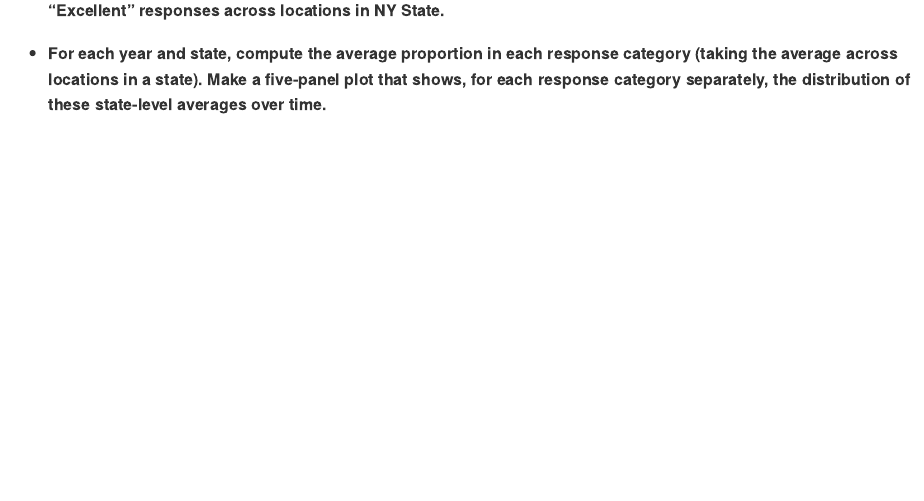
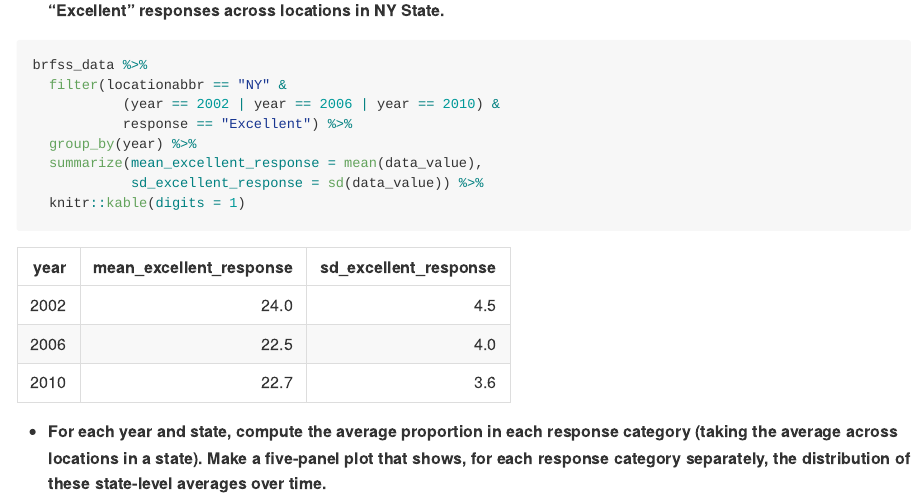
Before and after one commit to devon-m2/p8105_hw3_dm3175, an R Markdown document (p8105_hw3_dm3175.Rmd): the page in a window 1100 px wide, from 1770 px down before the commit and from 1750 px down after it, so that both start at the same text. The pictures show the output file p8105_hw3_dm3175.md that the author committed with the source, drawn offline in the style of GitHub.

Commit message:
work on problem 1 - added table showing mean and sd of excellent responses

````diff
--- a/p8105_hw3_dm3175.Rmd
+++ b/p8105_hw3_dm3175.Rmd
@@ -81,5 +81,15 @@ brfss_data %>%
 
 *  **Make a table showing, for the years 2002, 2006, and 2010, the mean and standard deviation of the proportion of “Excellent” responses across locations in NY State.**
 
+```{r}
+brfss_data %>%
+  filter(locationabbr == "NY" &
+           (year == 2002 | year == 2006 | year == 2010) &
+           response == "Excellent") %>%
+  group_by(year) %>%
+  summarize(mean_excellent_response = mean(data_value),
+            sd_excellent_response = sd(data_value)) %>%
+  knitr::kable(digits = 1)
+```
 
 *  **For each year and state, compute the average proportion in each response category (taking the average across locations in a state). Make a five-panel plot that shows, for each response category separately, the distribution of these state-level averages over time.**
````
Also changed, not shown: p8105_hw3_dm3175.md.
